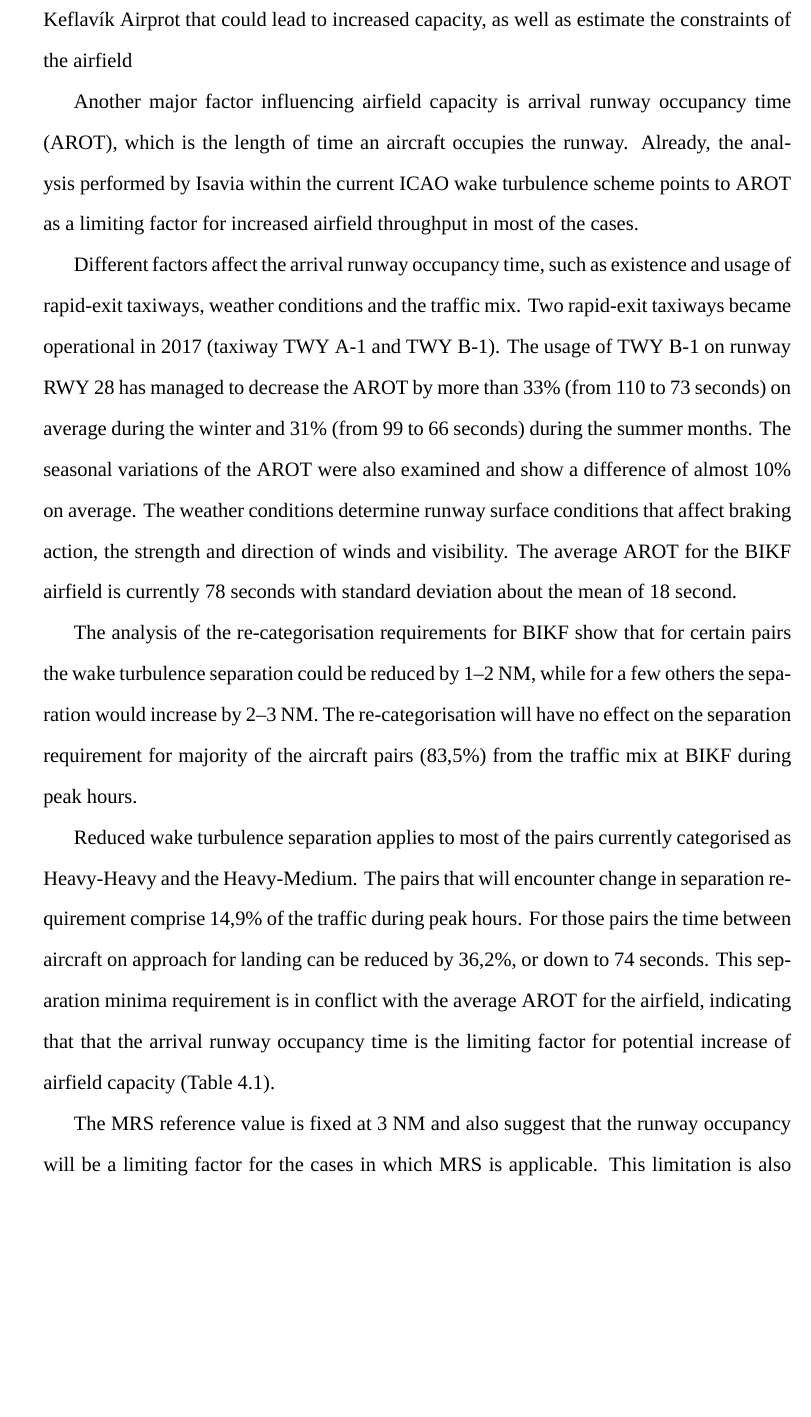
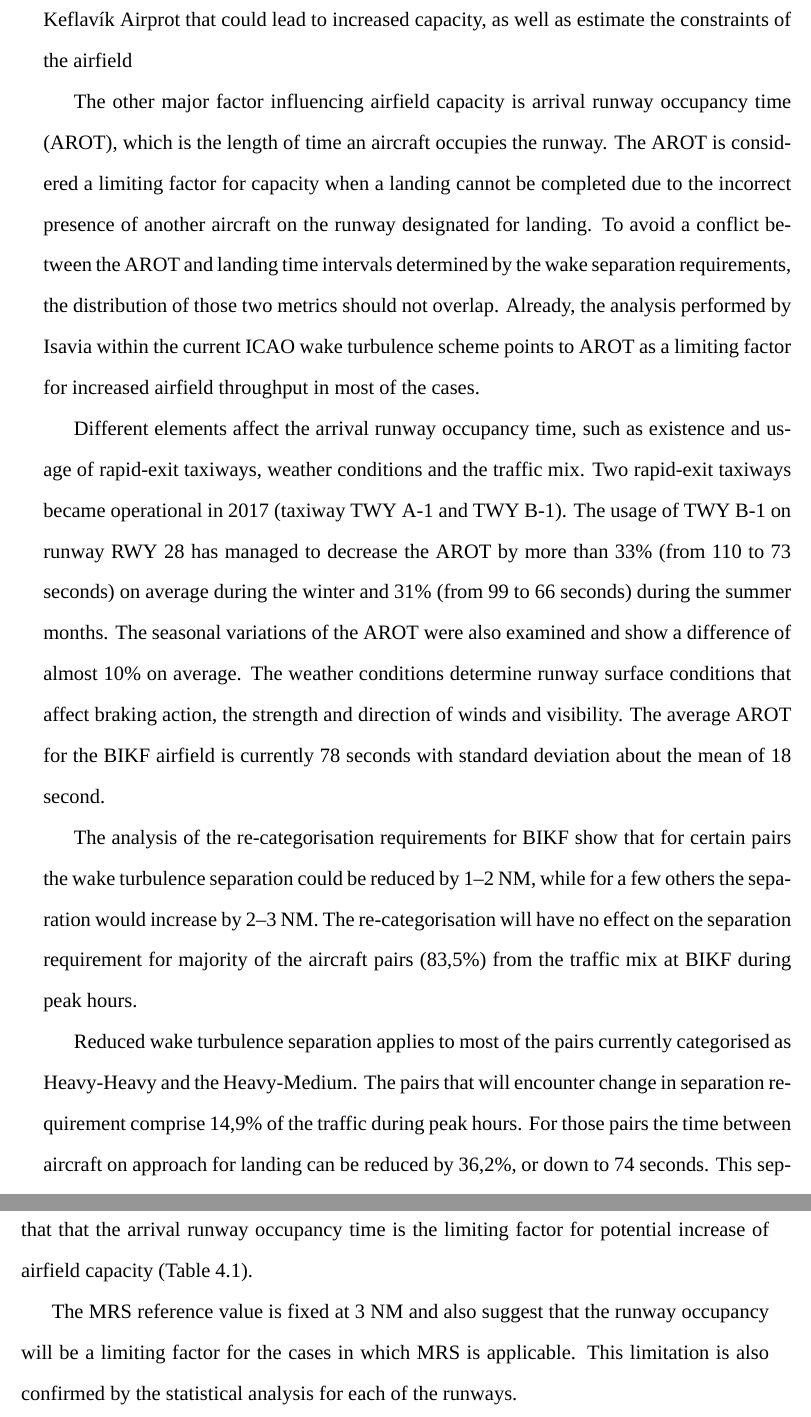
Before and after one commit to toma12/-MyThesisMSc-, a LaTeX thesis (MSc_Toma_2018.tex, which reads discussion.tex): part of page 63 of 77 before the commit and two parts of pages 63 and 64 of 77 after it, the two joined at a grey line, cut so that both start at the same text, the shorter picture padded with empty space. Compiled offline with XeLaTeX; a missing font is replaced by an installed copy or a similar font.

Commit message:
more summary fixes

```diff
--- a/discussion.tex
+++ b/discussion.tex
@@ -9,9 +9,11 @@ One major constraint of airport capacity is the distance separation between airc
 
 A more recent RECAT-EU wake separation scheme developed by EUROCONTROL splits aircraft into six categories (CAT-A, CAT-B, CAT-C, CAT-D, CAT-E and CAT-F), shortens the separation requirements between some aircraft pairs and leads to accommodating more landing and departures during peak traffic periods and increased airport capacity. The task at hand is to evaluate whether adopting the RECAT-EU scheme is a feasible option for Keflavík Airprot that could lead to increased capacity, as well as estimate the constraints of the airfield
 
-Another major factor influencing airfield capacity is arrival runway occupancy time (AROT), which is the length of time an aircraft occupies the runway.  Already, the analysis performed by Isavia within the current ICAO wake turbulence scheme points to AROT as a limiting factor for increased airfield throughput in most of the cases.
+The other major factor influencing airfield capacity is arrival runway occupancy time (AROT), which is the length of time an aircraft occupies the runway. The AROT is considered a limiting factor for capacity when a landing cannot be completed due to the incorrect presence of another aircraft on the runway designated for landing.
+To avoid a conflict between the AROT and landing time intervals determined by the wake separation requirements, the distribution of those two metrics should not overlap.
+Already, the analysis performed by Isavia within the current ICAO wake turbulence scheme points to AROT as a limiting factor for increased airfield throughput in most of the cases.
 
-Different factors affect the arrival runway occupancy time, such as existence and usage of rapid-exit taxiways, weather conditions and the traffic mix. Two rapid-exit taxiways became operational in 2017 (taxiway TWY~A-1 and TWY~B-1). The usage of TWY~B-1 on runway RWY~28 has managed to decrease the AROT by more than 33\% (from 110 to 73 seconds) on average during the winter and 31\% (from 99 to 66 seconds) during the summer months. The seasonal variations of the AROT were also examined and show a difference of almost 10\% on average. The weather conditions determine runway surface conditions that affect braking action, the strength and direction of winds and visibility. The average AROT for the BIKF airfield is currently 78 seconds with standard
+Different elements affect the arrival runway occupancy time, such as existence and usage of rapid-exit taxiways, weather conditions and the traffic mix. Two rapid-exit taxiways became operational in 2017 (taxiway TWY~A-1 and TWY~B-1). The usage of TWY~B-1 on runway RWY~28 has managed to decrease the AROT by more than 33\% (from 110 to 73 seconds) on average during the winter and 31\% (from 99 to 66 seconds) during the summer months. The seasonal variations of the AROT were also examined and show a difference of almost 10\% on average. The weather conditions determine runway surface conditions that affect braking action, the strength and direction of winds and visibility. The average AROT for the BIKF airfield is currently 78 seconds with standard
 deviation about the mean of 18 second.
 
 % The traffic fleet at BIKF was primarily from the CAT-C and CAT-D wake categories that combined represent 96\% of the arrivals and were so far the aircraft with the smallest AROT on average. Nevertheless the above conditions were insufficient to produce AROT~$\leq~50$ seconds, which is one requirement for reducing the radar separation minima (MRS) for aircraft on final approach to the 2,5 NM minimum. The average arrival runway occupancy time for BIKF was 78 seconds.
```
